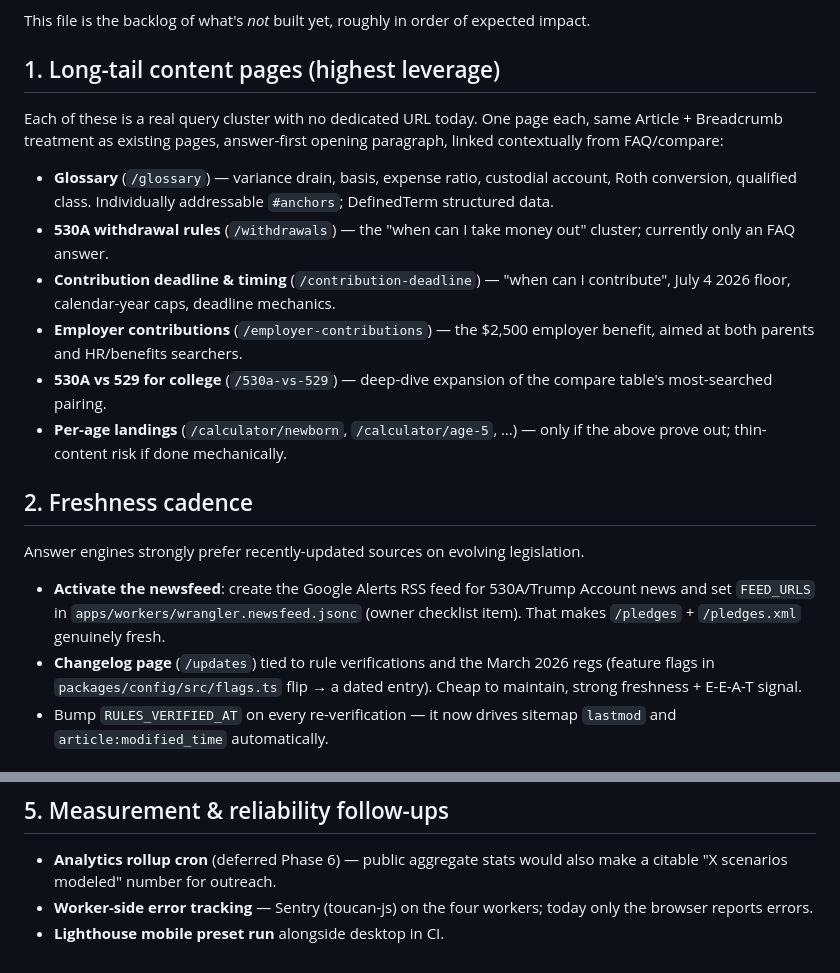
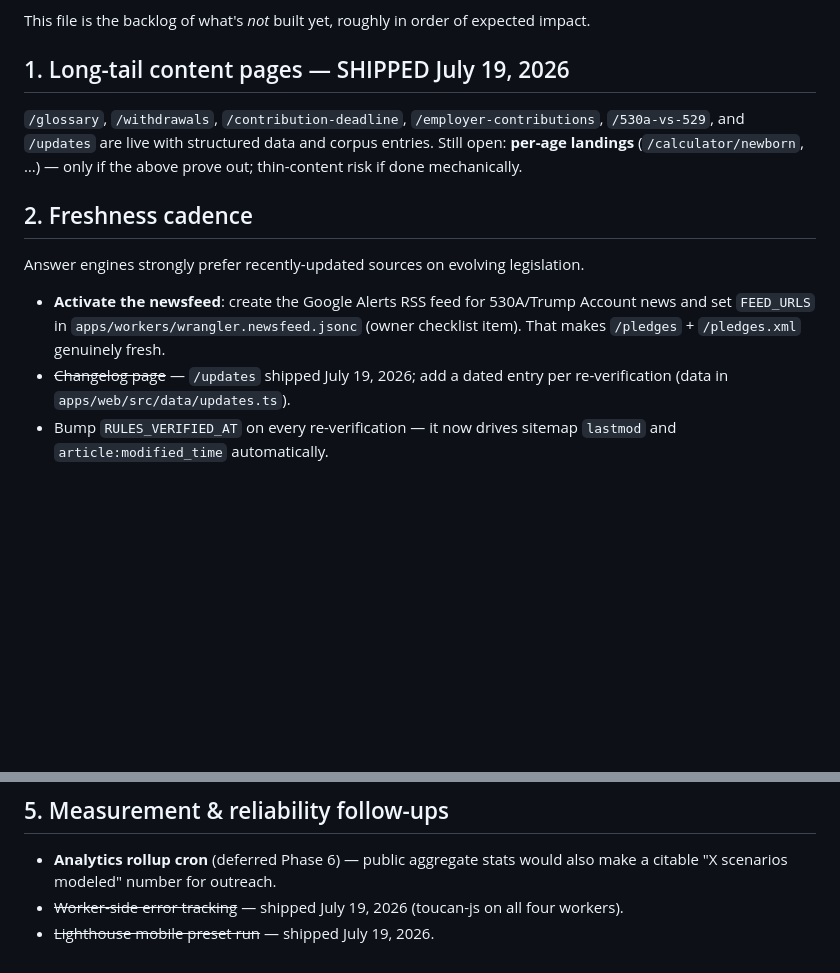
Before and after one commit to zach-eikenberry/530A, a Markdown page: docs/seo-roadmap.md, 2 parts joined by grey strips. Rendered like a GitHub page; blank space fills up the shorter version.

Commit message:
Roadmap: mark shipped items
Co-Authored-By: Claude Fable 5 <noreply@anthropic.com>

```diff
--- a/docs/seo-roadmap.md
+++ b/docs/seo-roadmap.md
@@ -11,25 +11,12 @@ pages, and contextual internal links between the answer pages.
 
 This file is the backlog of what's *not* built yet, roughly in order of expected impact.
 
-## 1. Long-tail content pages (highest leverage)
+## 1. Long-tail content pages — SHIPPED July 19, 2026
 
-Each of these is a real query cluster with no dedicated URL today. One page each,
-same Article + Breadcrumb treatment as existing pages, answer-first opening paragraph,
-linked contextually from FAQ/compare:
-
-- **Glossary** (`/glossary`) — variance drain, basis, expense ratio, custodial account,
-  Roth conversion, qualified class. Individually addressable `#anchors`; DefinedTerm
-  structured data.
-- **530A withdrawal rules** (`/withdrawals`) — the "when can I take money out" cluster;
-  currently only an FAQ answer.
-- **Contribution deadline & timing** (`/contribution-deadline`) — "when can I contribute",
-  July 4 2026 floor, calendar-year caps, deadline mechanics.
-- **Employer contributions** (`/employer-contributions`) — the $2,500 employer benefit,
-  aimed at both parents and HR/benefits searchers.
-- **530A vs 529 for college** (`/530a-vs-529`) — deep-dive expansion of the compare table's
-  most-searched pairing.
-- **Per-age landings** (`/calculator/newborn`, `/calculator/age-5`, …) — only if the above
-  prove out; thin-content risk if done mechanically.
+`/glossary`, `/withdrawals`, `/contribution-deadline`, `/employer-contributions`,
+`/530a-vs-529`, and `/updates` are live with structured data and corpus entries.
+Still open: **per-age landings** (`/calculator/newborn`, …) — only if the above prove
+out; thin-content risk if done mechanically.
 
 ## 2. Freshness cadence
 
@@ -38,9 +25,8 @@ Answer engines strongly prefer recently-updated sources on evolving legislation.
 - **Activate the newsfeed**: create the Google Alerts RSS feed for 530A/Trump Account news
   and set `FEED_URLS` in `apps/workers/wrangler.newsfeed.jsonc` (owner checklist item).
   That makes `/pledges` + `/pledges.xml` genuinely fresh.
-- **Changelog page** (`/updates`) tied to rule verifications and the March 2026 regs
-  (feature flags in `packages/config/src/flags.ts` flip → a dated entry). Cheap to
-  maintain, strong freshness + E-E-A-T signal.
+- ~~Changelog page~~ — `/updates` shipped July 19, 2026; add a dated entry per
+  re-verification (data in `apps/web/src/data/updates.ts`).
 - Bump `RULES_VERIFIED_AT` on every re-verification — it now drives sitemap `lastmod`
   and `article:modified_time` automatically.
 
@@ -69,6 +55,5 @@ Answer engines strongly prefer recently-updated sources on evolving legislation.
 
 - **Analytics rollup cron** (deferred Phase 6) — public aggregate stats would also make
   a citable "X scenarios modeled" number for outreach.
-- **Worker-side error tracking** — Sentry (toucan-js) on the four workers; today only the
-  browser reports errors.
-- **Lighthouse mobile preset run** alongside desktop in CI.
+- ~~Worker-side error tracking~~ — shipped July 19, 2026 (toucan-js on all four workers).
+- ~~Lighthouse mobile preset run~~ — shipped July 19, 2026.
```
